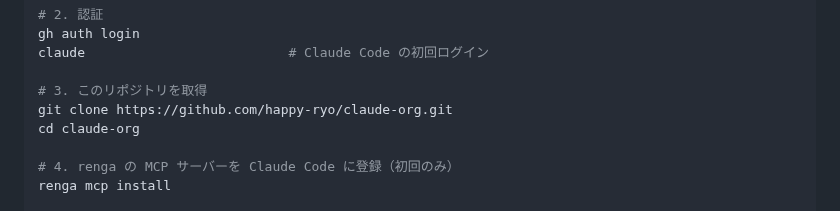
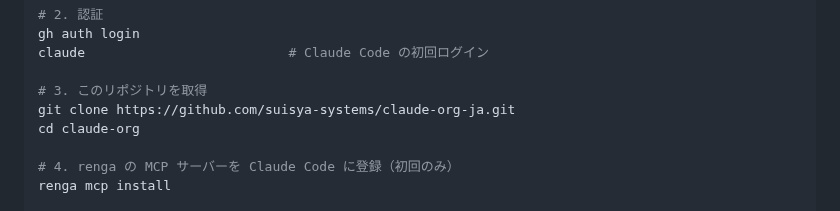
Before and after one commit to suisya-systems/claude-org-ja, a Markdown page: README.md, the part around one of its changes. Drawn GitHub-style.

```diff
--- a/README.md
+++ b/README.md
@@ -57,7 +57,7 @@ gh auth login
 claude                          # Claude Code の初回ログイン
 
 # 3. このリポジトリを取得
-git clone https://github.com/happy-ryo/claude-org.git
+git clone https://github.com/suisya-systems/claude-org-ja.git
 cd claude-org
 
 # 4. renga の MCP サーバーを Claude Code に登録（初回のみ）
```
Also changed, not shown: other parts of README.md (+3 -3 lines), docs/getting-started.md (+2 -2 lines).
